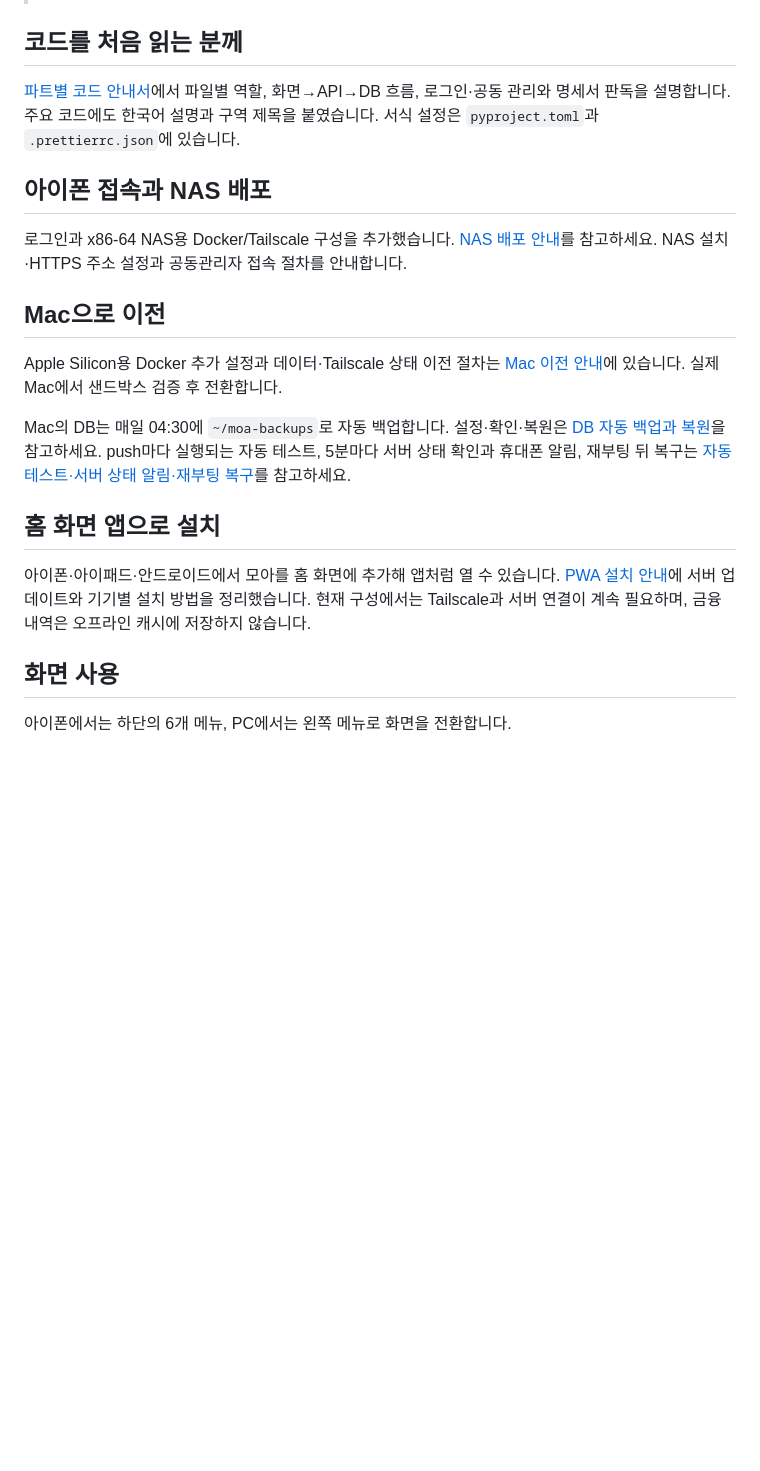
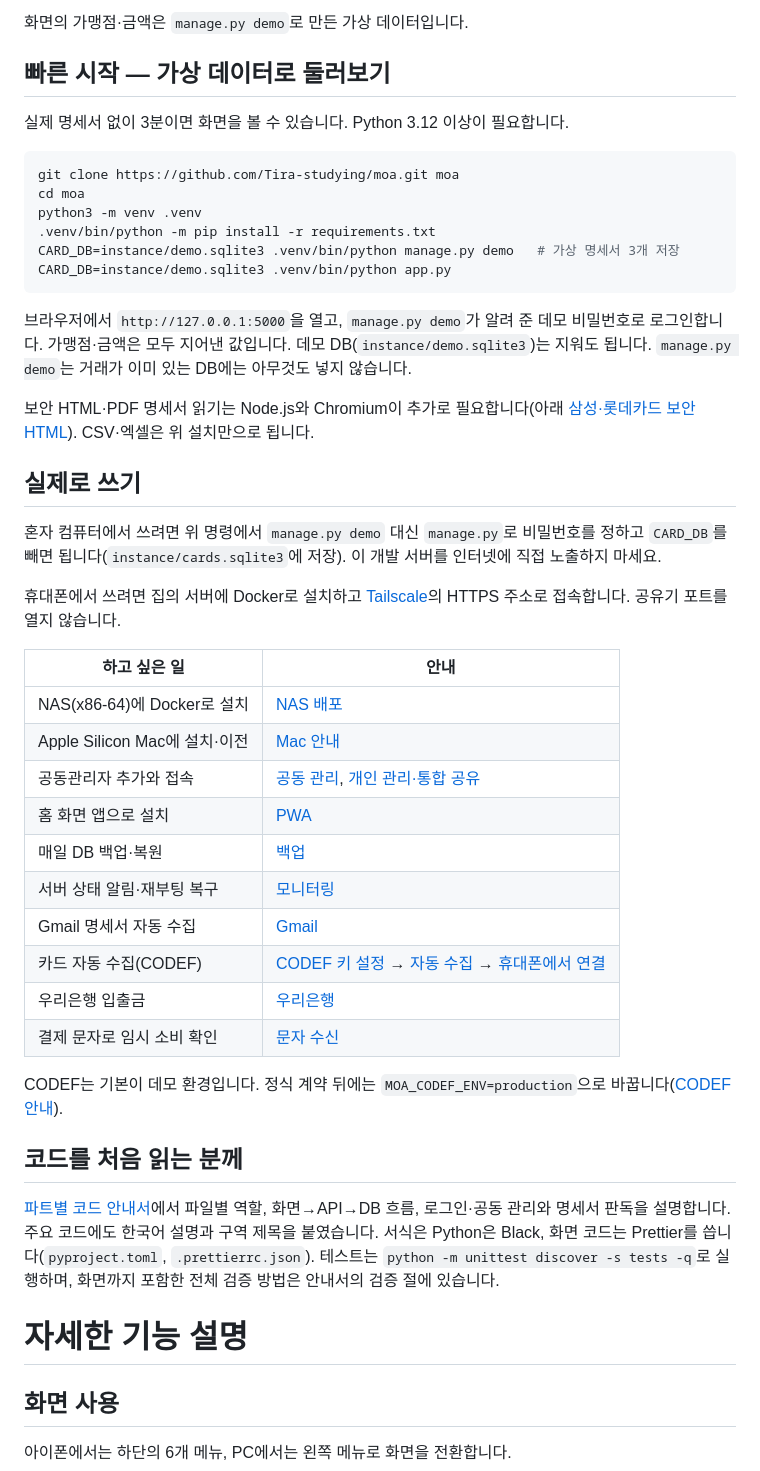
Before and after one commit to Tira-studying/moa, a Markdown page: README.md, the part around one of its changes. Drawn GitHub-style; blank space fills up the shorter version.

````diff
--- a/README.md
+++ b/README.md
@@ -14,21 +28,48 @@
+화면의 가맹점·금액은 `manage.py demo`로 만든 가상 데이터입니다.
+
+## 빠른 시작 — 가상 데이터로 둘러보기
+
+실제 명세서 없이 3분이면 화면을 볼 수 있습니다. Python 3.12 이상이 필요합니다.
+
+```sh
+git clone https://github.com/Tira-studying/moa.git moa
+cd moa
+python3 -m venv .venv
+.venv/bin/python -m pip install -r requirements.txt
+CARD_DB=instance/demo.sqlite3 .venv/bin/python manage.py demo   # 가상 명세서 3개 저장
+CARD_DB=instance/demo.sqlite3 .venv/bin/python app.py
+```
+
+브라우저에서 `http://127.0.0.1:5000`을 열고, `manage.py demo`가 알려 준 데모 비밀번호로 로그인합니다. 가맹점·금액은 모두 지어낸 값입니다. 데모 DB(`instance/demo.sqlite3`)는 지워도 됩니다. `manage.py demo`는 거래가 이미 있는 DB에는 아무것도 넣지 않습니다.
+
+보안 HTML·PDF 명세서 읽기는 Node.js와 Chromium이 추가로 필요합니다(아래 [삼성·롯데카드 보안 HTML](#삼성롯데카드-보안-html-시험-기능)). CSV·엑셀은 위 설치만으로 됩니다.
+
+## 실제로 쓰기
+
+혼자 컴퓨터에서 쓰려면 위 명령에서 `manage.py demo` 대신 `manage.py`로 비밀번호를 정하고 `CARD_DB`를 빼면 됩니다(`instance/cards.sqlite3`에 저장). 이 개발 서버를 인터넷에 직접 노출하지 마세요.
+
+휴대폰에서 쓰려면 집의 서버에 Docker로 설치하고 [Tailscale](https://tailscale.com)의 HTTPS 주소로 접속합니다. 공유기 포트를 열지 않습니다.
+
+| 하고 싶은 일 | 안내 |
+|---|---|
+| NAS(x86-64)에 Docker로 설치 | [NAS 배포](deploy/NAS.md) |
+| Apple Silicon Mac에 설치·이전 | [Mac 안내](deploy/MAC.md) |
+| 공동관리자 추가와 접속 | [공동 관리](deploy/SHARING.md), [개인 관리·통합 공유](docs/PERSONAL_SHARING.md) |
+| 홈 화면 앱으로 설치 | [PWA](docs/PWA.md) |
+| 매일 DB 백업·복원 | [백업](deploy/BACKUP.md) |
+| 서버 상태 알림·재부팅 복구 | [모니터링](deploy/MONITORING.md) |
+| Gmail 명세서 자동 수집 | [Gmail](deploy/GMAIL.md) |
+| 카드 자동 수집(CODEF) | [CODEF 키 설정](deploy/CODEF.md) → [자동 수집](deploy/CODEF_AUTO.md) → [휴대폰에서 연결](deploy/PHONE_CONNECTIONS.md) |
+| 우리은행 입출금 | [우리은행](deploy/WOORI_BANK.md) |
+| 결제 문자로 임시 소비 확인 | [문자 수신](deploy/SMS.md) |
+
+CODEF는 기본이 데모 환경입니다. 정식 계약 뒤에는 `MOA_CODEF_ENV=production`으로 바꿉니다([CODEF 안내](deploy/CODEF.md#정식운영-환경으로-바꾸기)).
+
 ## 코드를 처음 읽는 분께
 
-[파트별 코드 안내서](docs/CODE_GUIDE.md)에서 파일별 역할, 화면→API→DB 흐름, 로그인·공동 관리와 명세서 판독을 설명합니다. 주요 코드에도 한국어 설명과 구역 제목을 붙였습니다. 서식 설정은 `pyproject.toml`과 `.prettierrc.json`에 있습니다.
+[파트별 코드 안내서](docs/CODE_GUIDE.md)에서 파일별 역할, 화면→API→DB 흐름, 로그인·공동 관리와 명세서 판독을 설명합니다. 주요 코드에도 한국어 설명과 구역 제목을 붙였습니다. 서식은 Python은 Black, 화면 코드는 Prettier를 씁니다(`pyproject.toml`, `.prettierrc.json`). 테스트는 `python -m unittest discover -s tests -q`로 실행하며, 화면까지 포함한 전체 검증 방법은 안내서의 검증 절에 있습니다.
 
-## 아이폰 접속과 NAS 배포
-
-로그인과 x86-64 NAS용 Docker/Tailscale 구성을 추가했습니다. [NAS 배포 안내](deploy/NAS.md)를 참고하세요. NAS 설치·HTTPS 주소 설정과 공동관리자 접속 절차를 안내합니다.
-
-## Mac으로 이전
-
-Apple Silicon용 Docker 추가 설정과 데이터·Tailscale 상태 이전 절차는 [Mac 이전 안내](deploy/MAC.md)에 있습니다. 실제 Mac에서 샌드박스 검증 후 전환합니다.
-
-Mac의 DB는 매일 04:30에 `~/moa-backups`로 자동 백업합니다. 설정·확인·복원은 [DB 자동 백업과 복원](deploy/BACKUP.md)을 참고하세요.
-push마다 실행되는 자동 테스트, 5분마다 서버 상태 확인과 휴대폰 알림, 재부팅 뒤 복구는 [자동 테스트·서버 상태 알림·재부팅 복구](deploy/MONITORING.md)를 참고하세요.
-
-## 홈 화면 앱으로 설치
-
-아이폰·아이패드·안드로이드에서 모아를 홈 화면에 추가해 앱처럼 열 수 있습니다. [PWA 설치 안내](docs/PWA.md)에 서버 업데이트와 기기별 설치 방법을 정리했습니다. 현재 구성에서는 Tailscale과 서버 연결이 계속 필요하며, 금융 내역은 오프라인 캐시에 저장하지 않습니다.
+# 자세한 기능 설명
 
 ## 화면 사용
 
````
Also changed, not shown: other parts of README.md (+18 -14 lines), deploy/CODEF.md (+10 -0 lines), docs/CODE_GUIDE.md (+2 -1 lines), docs/screenshots/desktop-dashboard.png (added), docs/screenshots/mobile-activity.png (added), docs/screenshots/mobile-dashboard.png (added), 9 other files.
